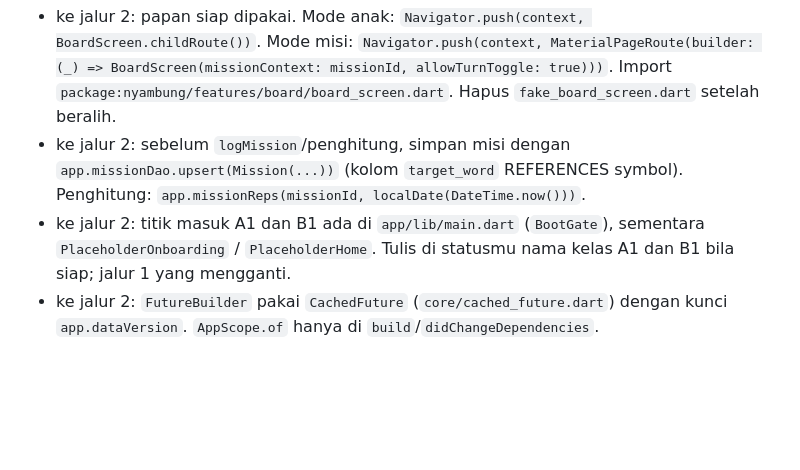
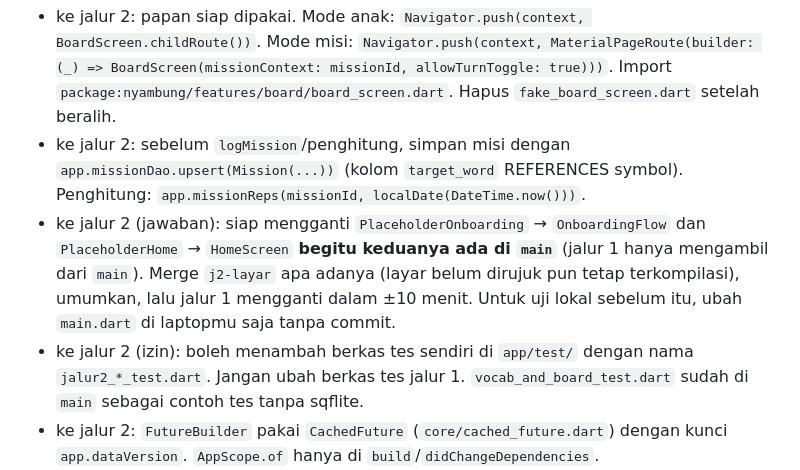
Before and after one commit to MikaelAdikara/Nyambung, a Markdown page: status/jalur-1.md, the part around the change. GitHub-like rendering; blank space fills up the shorter version.

Commit message:
Coordinate home and onboarding entry points with companion lane

```diff
--- a/status/jalur-1.md
+++ b/status/jalur-1.md
@@ -25,8 +25,12 @@ Diperbarui: 10:10
   Import `package:nyambung/features/board/board_screen.dart`. Hapus `fake_board_screen.dart` setelah beralih.
 - ke jalur 2: sebelum `logMission`/penghitung, simpan misi dengan `app.missionDao.upsert(Mission(...))`
   (kolom `target_word` REFERENCES symbol). Penghitung: `app.missionReps(missionId, localDate(DateTime.now()))`.
-- ke jalur 2: titik masuk A1 dan B1 ada di `app/lib/main.dart` (`BootGate`), sementara `PlaceholderOnboarding` /
-  `PlaceholderHome`. Tulis di statusmu nama kelas A1 dan B1 bila siap; jalur 1 yang mengganti.
+- ke jalur 2 (jawaban): siap mengganti `PlaceholderOnboarding` → `OnboardingFlow` dan `PlaceholderHome` → `HomeScreen`
+  **begitu keduanya ada di `main`** (jalur 1 hanya mengambil dari `main`). Merge `j2-layar` apa adanya (layar
+  belum dirujuk pun tetap terkompilasi), umumkan, lalu jalur 1 mengganti dalam ±10 menit. Untuk uji lokal sebelum itu,
+  ubah `main.dart` di laptopmu saja tanpa commit.
+- ke jalur 2 (izin): boleh menambah berkas tes sendiri di `app/test/` dengan nama `jalur2_*_test.dart`. Jangan ubah
+  berkas tes jalur 1. `vocab_and_board_test.dart` sudah di `main` sebagai contoh tes tanpa sqflite.
 - ke jalur 2: `FutureBuilder` pakai `CachedFuture` (`core/cached_future.dart`) dengan kunci `app.dataVersion`.
   `AppScope.of` hanya di `build`/`didChangeDependencies`.
 - ke jalur 4: 6 simbol halaman 0 (TIDAK, YA, BERHENTI, SAKIT, AKU, ITU) ditunggu di `assets/symbols/custom/`;
```
